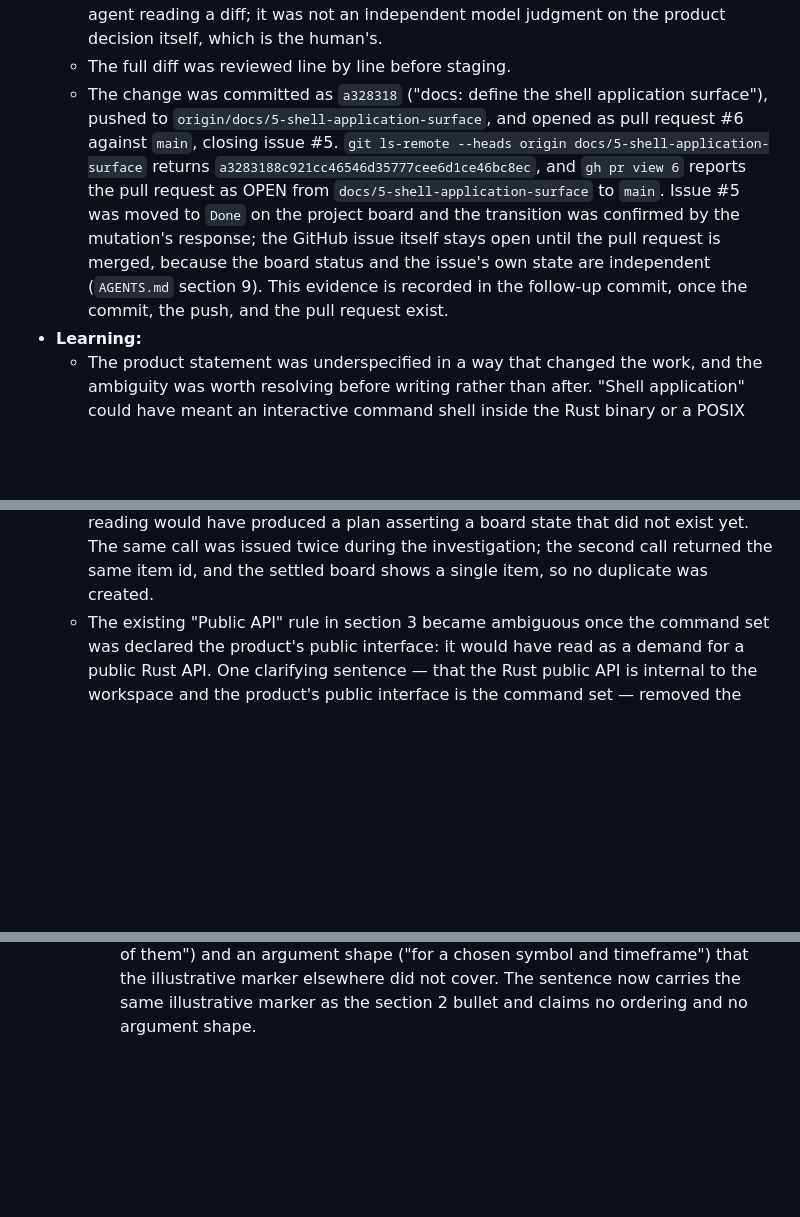
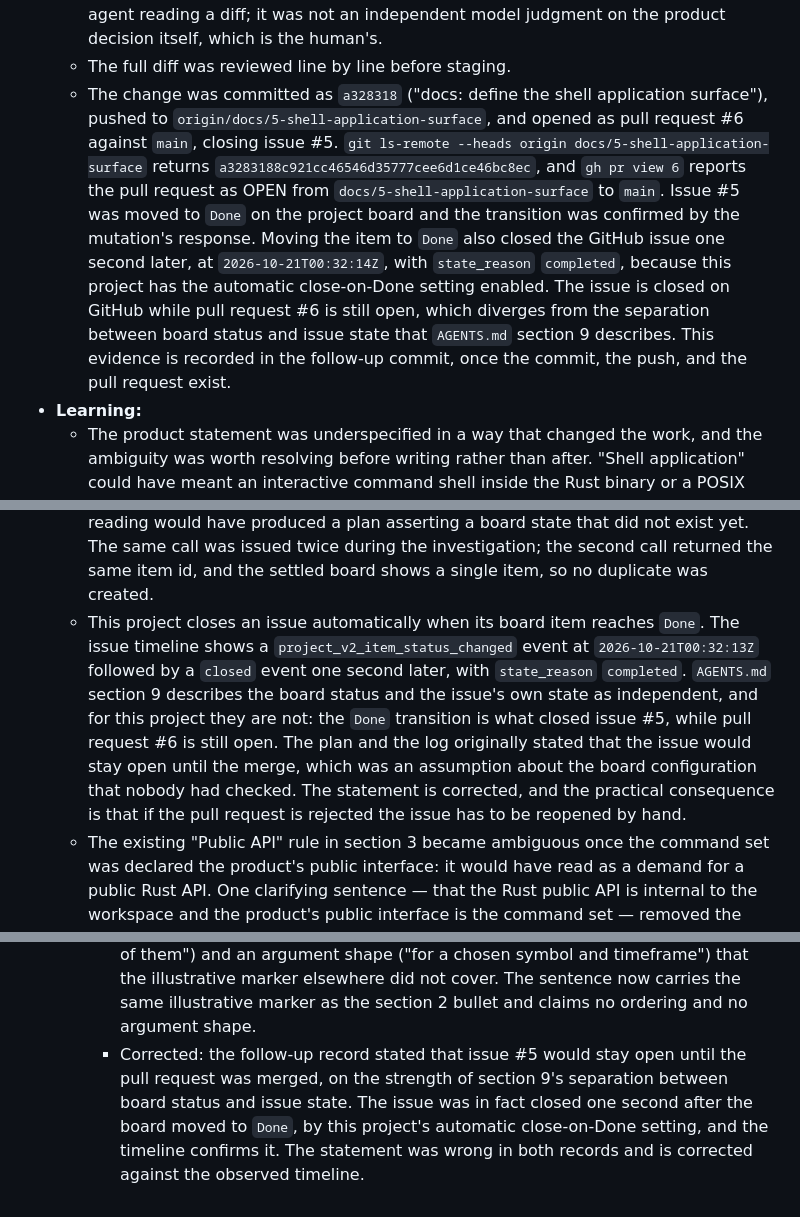
Before and after one commit to quant-rule/quant-rule, a Markdown page: docs/2026-10-20/ai-transparency-log.md, 3 parts joined by grey strips. Drawn GitHub-style; blank space fills up the shorter version.

Commit message:
docs: correct the recorded issue close state
The board transition to Done closed issue #5 through the project's
automatic close-on-Done setting, so the earlier claim that the issue
stays open until the merge was wrong. Record the observed timeline.

```diff
--- a/docs/2026-10-20/ai-transparency-log.md
+++ b/docs/2026-10-20/ai-transparency-log.md
@@ -83,13 +83,14 @@
   - This entry was checked against the four required items in `AGENTS.md` section 6: Date and tool, Intent and boundary, Verification and evidence, and Learning with the rejected and corrected suggestions nested under it.
   - An independent review pass was run by a separate agent reading the staged diff, the full file, and the acceptance criteria. It confirmed that no command name, syntax, or argument list is fixed by the change, and that the fourteen headings and every cross-reference are intact. It also found the defects corrected below. This was a separate agent reading a diff; it was not an independent model judgment on the product decision itself, which is the human's.
   - The full diff was reviewed line by line before staging.
-  - The change was committed as `a328318` ("docs: define the shell application surface"), pushed to `origin/docs/5-shell-application-surface`, and opened as pull request #6 against `main`, closing issue #5. `git ls-remote --heads origin docs/5-shell-application-surface` returns `a3283188c921cc46546d35777cee6d1ce46bc8ec`, and `gh pr view 6` reports the pull request as OPEN from `docs/5-shell-application-surface` to `main`. Issue #5 was moved to `Done` on the project board and the transition was confirmed by the mutation's response; the GitHub issue itself stays open until the pull request is merged, because the board status and the issue's own state are independent (`AGENTS.md` section 9). This evidence is recorded in the follow-up commit, once the commit, the push, and the pull request exist.
+  - The change was committed as `a328318` ("docs: define the shell application surface"), pushed to `origin/docs/5-shell-application-surface`, and opened as pull request #6 against `main`, closing issue #5. `git ls-remote --heads origin docs/5-shell-application-surface` returns `a3283188c921cc46546d35777cee6d1ce46bc8ec`, and `gh pr view 6` reports the pull request as OPEN from `docs/5-shell-application-surface` to `main`. Issue #5 was moved to `Done` on the project board and the transition was confirmed by the mutation's response. Moving the item to `Done` also closed the GitHub issue one second later, at `2026-10-21T00:32:14Z`, with `state_reason` `completed`, because this project has the automatic close-on-Done setting enabled. The issue is closed on GitHub while pull request #6 is still open, which diverges from the separation between board status and issue state that `AGENTS.md` section 9 describes. This evidence is recorded in the follow-up commit, once the commit, the push, and the pull request exist.
 - **Learning:**
   - The product statement was underspecified in a way that changed the work, and the ambiguity was worth resolving before writing rather than after. "Shell application" could have meant an interactive command shell inside the Rust binary or a POSIX shell script, and the two readings imply different toolchain, testing, and documentation rules. The human chose the interactive shell, which kept section 3's Rust toolchain rule and everything that depends on it intact. A wording choice in a requirements sentence became a structural decision, and it was cheaper to ask than to rewrite the document later.
   - The scope of the change was the second consequential choice. The minimal version would have been two paragraphs in sections 1 and 2, and it would have left section 3's purity rule with no layer permitted to perform I/O, section 4 with no way to test a command, and section 12 silent about what the user is shown. A product statement that contradicts the rest of its own file is a defect, so the consequences were fixed in the same change. The human confirmed that scope explicitly rather than it being inferred.
   - The purest place to put the shell is not in the pipeline. The pipeline in section 2 describes data flow from a source to a combined series, and the shell both consumes that flow and injects commands back into it, so adding it as a fifth stage would have misdescribed the data flow. The document now says the shell wraps the pipeline, which keeps the existing diagram and its four stages intact and still leaves the reader with a way in.
   - Naming example commands was a trap worth noting. A product statement with no example is hard to act on, but a fixed command list would have been a product decision taken by an agent, and section 3 forbids speculative abstraction. The resolution was to name the examples and mark them illustrative in the same sentence, and to add a rule requiring a human decision before an existing command's meaning changes. The examples communicate the shape of the product without being able to harden into an accidental interface.
   - The project board API is eventually consistent, and reading it too early is misleading. `gh project item-add` reported success for issue #5, but two consecutive reads of the board still showed four items, and a direct GraphQL query agreed. The item appeared only after a further wait, with a total count of five. Acting on the early reading would have produced a plan asserting a board state that did not exist yet. The same call was issued twice during the investigation; the second call returned the same item id, and the settled board shows a single item, so no duplicate was created.
+  - This project closes an issue automatically when its board item reaches `Done`. The issue timeline shows a `project_v2_item_status_changed` event at `2026-10-21T00:32:13Z` followed by a `closed` event one second later, with `state_reason` `completed`. `AGENTS.md` section 9 describes the board status and the issue's own state as independent, and for this project they are not: the `Done` transition is what closed issue #5, while pull request #6 is still open. The plan and the log originally stated that the issue would stay open until the merge, which was an assumption about the board configuration that nobody had checked. The statement is corrected, and the practical consequence is that if the pull request is rejected the issue has to be reopened by hand.
   - The existing "Public API" rule in section 3 became ambiguous once the command set was declared the product's public interface: it would have read as a demand for a public Rust API. One clarifying sentence — that the Rust public API is internal to the workspace and the product's public interface is the command set — removed the conflict without changing the rustdoc requirement.
   - The independent review pass earned its cost. It found five substantive inconsistencies in the first draft that the author had read past: the data engine's source access against the shell boundary rule, the unqualified purity prohibition against the shell's session state, the shell invariant filed among the pipeline invariants, the clock permission against the deterministic output rule, and the ordering and argument shape asserted by the section 1 sentence. Every one of them was a place where a careful reader — a future agent — would have found the document contradicting itself, and none of them was visible from reading only the diff.
   - The review also caught the verification records, which is the more uncomfortable finding. The log asserted a commit, a push, and a pull request that did not exist, and the plan asserted a `git diff` result that could not have been produced by the tree at the time. Both were the same error in the same direction: a record written in the present tense about work that had not happened. The precedent in Entry 1, where a follow-up commit recorded the evidence once the pull request existed, is the correct shape, and this change now follows it.
@@ -111,3 +112,4 @@
     - Corrected: the clock permission and the new deterministic output rule could collide, because nothing stopped the shell from printing a clock-derived value. The time-at-the-boundary rule now states that a clock value is never printed as part of a command's output.
     - Corrected: the shell-only-surface statement had been added as a fourth bullet in the list of invariants that the pipeline depends on, which presented a property of the shell as a property of the pipeline. It is now a sentence in the `SHELL — the interface` bullet, and the pipeline invariant list holds only pipeline invariants.
     - Corrected: the section 1 product sentence asserted an ordering ("being the first of them") and an argument shape ("for a chosen symbol and timeframe") that the illustrative marker elsewhere did not cover. The sentence now carries the same illustrative marker as the section 2 bullet and claims no ordering and no argument shape.
+    - Corrected: the follow-up record stated that issue #5 would stay open until the pull request was merged, on the strength of section 9's separation between board status and issue state. The issue was in fact closed one second after the board moved to `Done`, by this project's automatic close-on-Done setting, and the timeline confirms it. The statement was wrong in both records and is corrected against the observed timeline.
```
Also changed, not shown: 1 other file.
